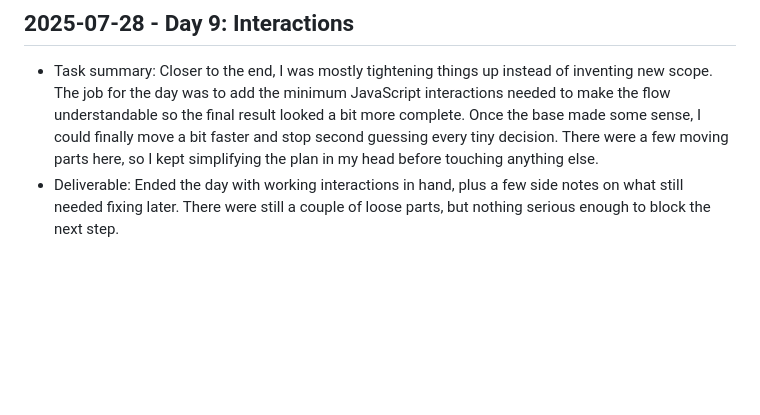
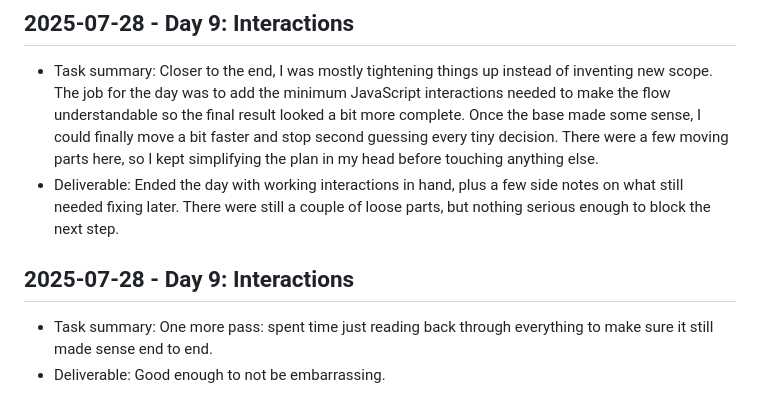
Before and after one commit to harshitpaunikar1/reliable-browser-video-calling, a Markdown page: .github/project-buildup-history.md, the part around the change. Rendered like a GitHub page; blank space fills up the shorter version.

Commit message:
Day 9: Interactions
Project: Reliable Browser Video Calling
Category: advanced_system / generic
Date: 2025-07-28

Task:
One more pass: spent time just reading back through everything to make
sure it still made sense end to end.

Deliverable:
Good enough to not be embarrassing.

```diff
--- a/.github/project-buildup-history.md
+++ b/.github/project-buildup-history.md
@@ -48,3 +48,7 @@
 
 - Task summary: Closer to the end, I was mostly tightening things up instead of inventing new scope. The job for the day was to add the minimum JavaScript interactions needed to make the flow understandable so the final result looked a bit more complete. Once the base made some sense, I could finally move a bit faster and stop second guessing every tiny decision. There were a few moving parts here, so I kept simplifying the plan in my head before touching anything else.
 - Deliverable: Ended the day with working interactions in hand, plus a few side notes on what still needed fixing later. There were still a couple of loose parts, but nothing serious enough to block the next step.
+## 2025-07-28 - Day 9: Interactions
+
+- Task summary: One more pass: spent time just reading back through everything to make sure it still made sense end to end.
+- Deliverable: Good enough to not be embarrassing.
```
